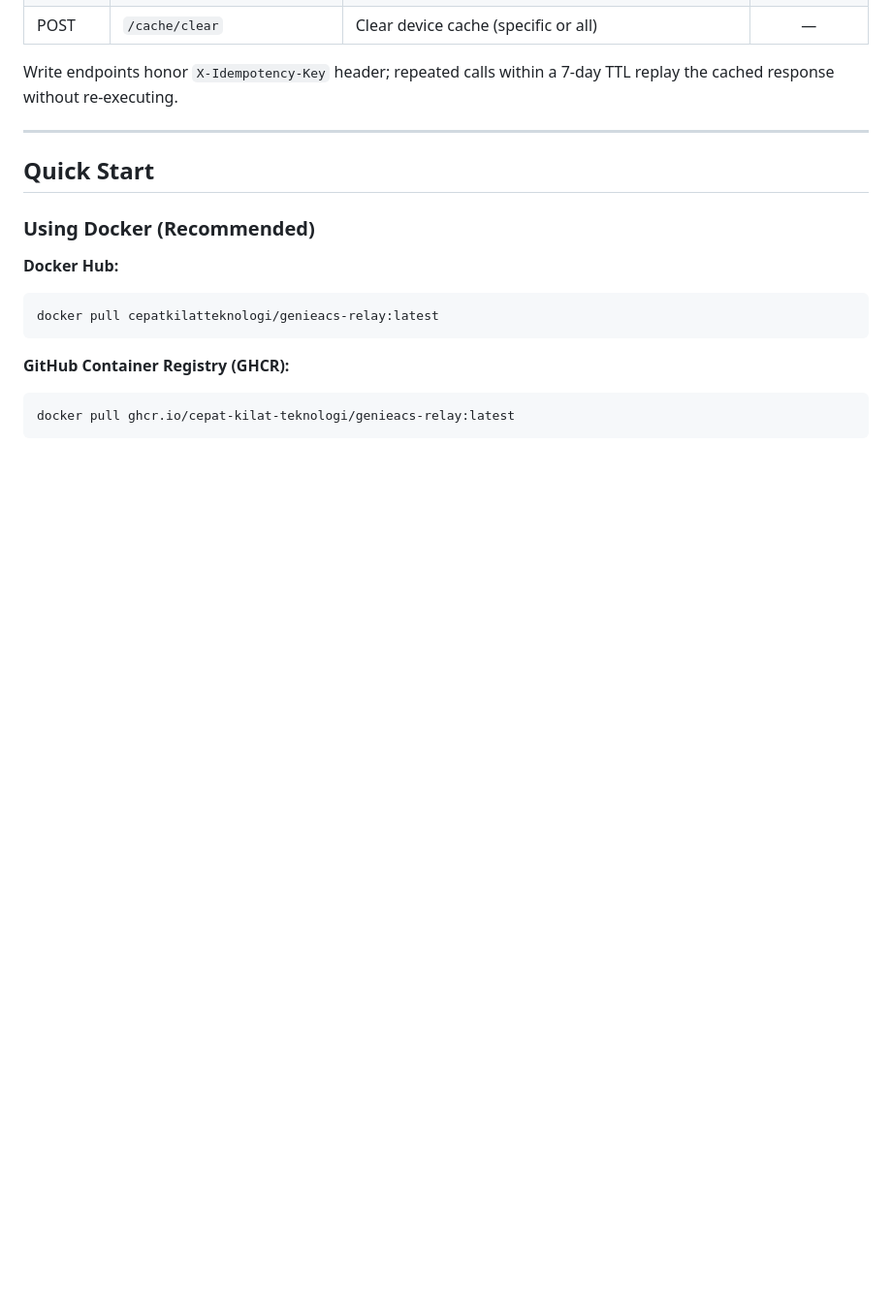
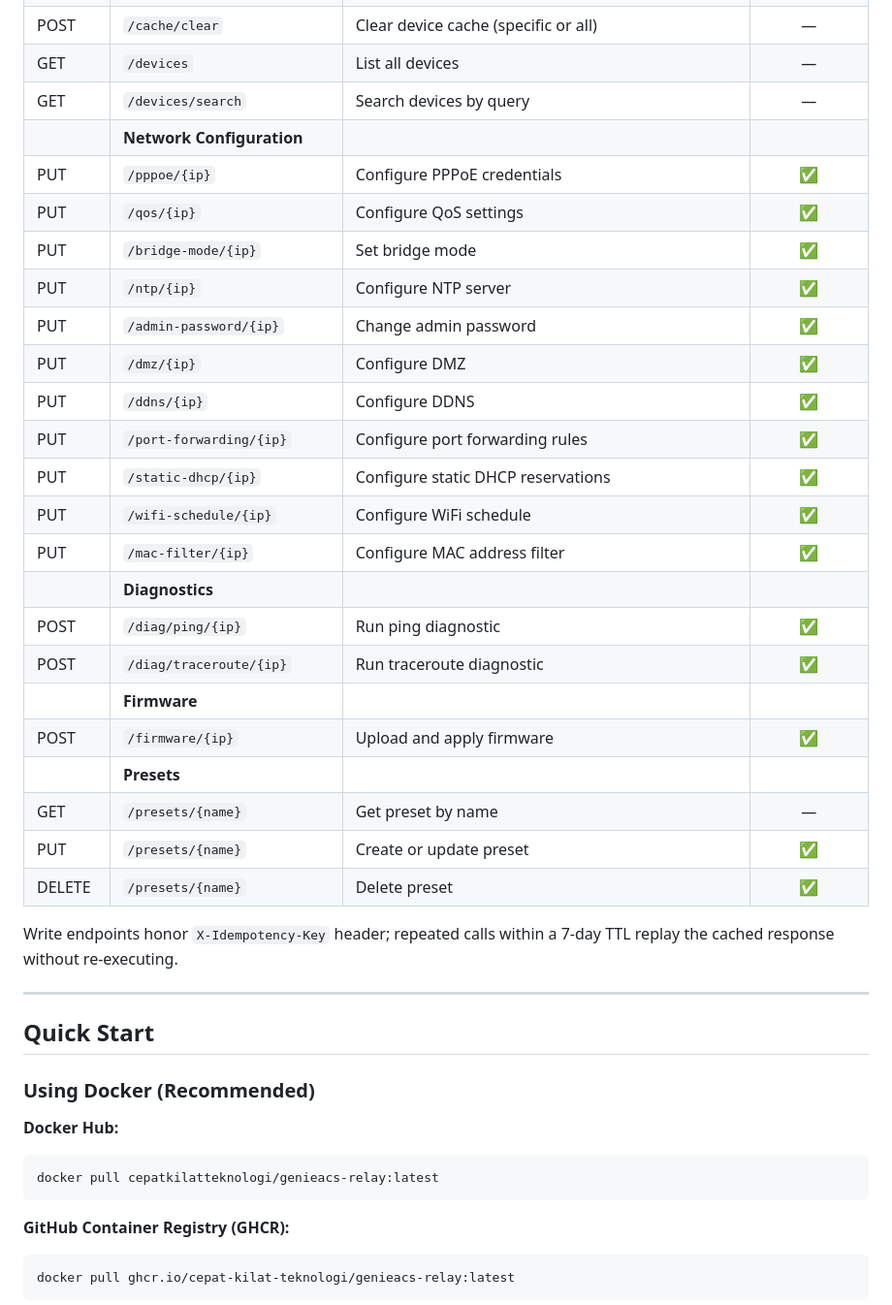
Before and after one commit to Cepat-Kilat-Teknologi/genieacs-relay, a Markdown page: README.md, the part around one of its changes. Shown at 97% size. GitHub-like rendering; blank space fills up the shorter version.

```diff
--- a/README.md
+++ b/README.md
@@ -200,4 +216,27 @@ See [SECURITY.md](SECURITY.md) for details.
 | POST | `/cache/clear` | Clear device cache (specific or all) | — |
+| GET | `/devices` | List all devices | — |
+| GET | `/devices/search` | Search devices by query | — |
+| | **Network Configuration** | | |
+| PUT | `/pppoe/{ip}` | Configure PPPoE credentials | ✅ |
+| PUT | `/qos/{ip}` | Configure QoS settings | ✅ |
+| PUT | `/bridge-mode/{ip}` | Set bridge mode | ✅ |
+| PUT | `/ntp/{ip}` | Configure NTP server | ✅ |
+| PUT | `/admin-password/{ip}` | Change admin password | ✅ |
+| PUT | `/dmz/{ip}` | Configure DMZ | ✅ |
+| PUT | `/ddns/{ip}` | Configure DDNS | ✅ |
+| PUT | `/port-forwarding/{ip}` | Configure port forwarding rules | ✅ |
+| PUT | `/static-dhcp/{ip}` | Configure static DHCP reservations | ✅ |
+| PUT | `/wifi-schedule/{ip}` | Configure WiFi schedule | ✅ |
+| PUT | `/mac-filter/{ip}` | Configure MAC address filter | ✅ |
+| | **Diagnostics** | | |
+| POST | `/diag/ping/{ip}` | Run ping diagnostic | ✅ |
+| POST | `/diag/traceroute/{ip}` | Run traceroute diagnostic | ✅ |
+| | **Firmware** | | |
+| POST | `/firmware/{ip}` | Upload and apply firmware | ✅ |
+| | **Presets** | | |
+| GET | `/presets/{name}` | Get preset by name | — |
+| PUT | `/presets/{name}` | Create or update preset | ✅ |
+| DELETE | `/presets/{name}` | Delete preset | ✅ |
 
 Write endpoints honor `X-Idempotency-Key` header; repeated calls within a
 7-day TTL replay the cached response without re-executing.
```
Also changed, not shown: other parts of README.md (+18 -2 lines).
